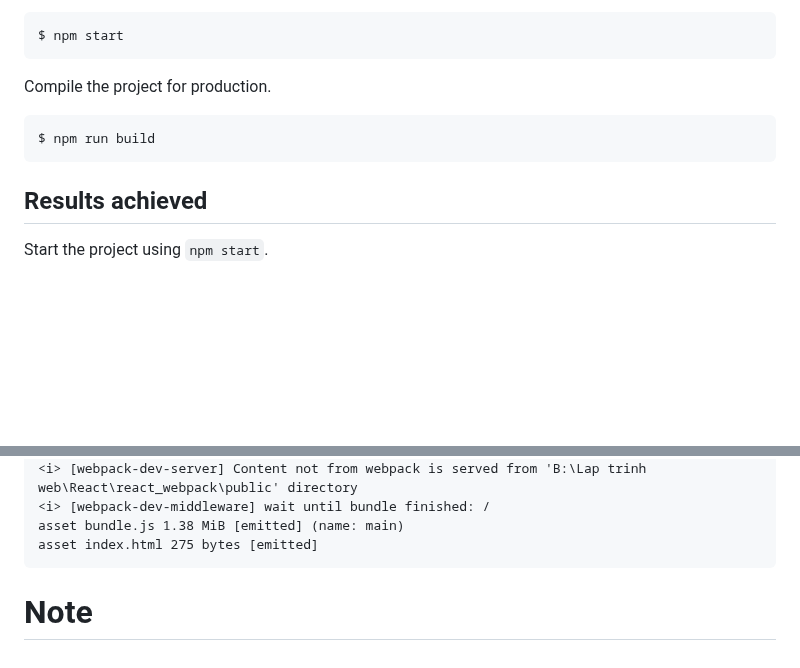
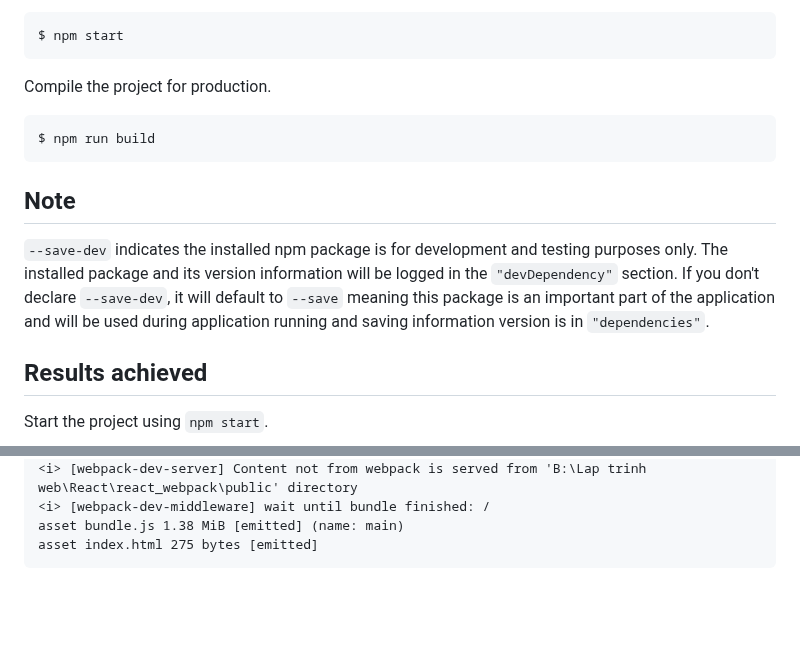
Before and after one commit to VenusakaVXT/react-webpack, a Markdown page: README.md, 2 parts joined by grey strips. Drawn GitHub-style; blank space fills up the shorter version.

````diff
--- a/README.md
+++ b/README.md
@@ -93,6 +93,9 @@ Compile the project for production.
 $ npm run build
 ```
 
+## Note
+`--save-dev` indicates the installed npm package is for development and testing purposes only. The installed package and its version information will be logged in the `"devDependency"` section. If you don't declare `--save-dev`, it will default to `--save` meaning this package is an important part of the application and will be used during application running and saving information version is in `"dependencies"`.
+
 ## Results achieved
 Start the project using `npm start`.
 ```
@@ -108,5 +111,3 @@ Start the project using `npm start`.
 asset bundle.js 1.38 MiB [emitted] (name: main)
 asset index.html 275 bytes [emitted]
 ```
-
-# Note
````
